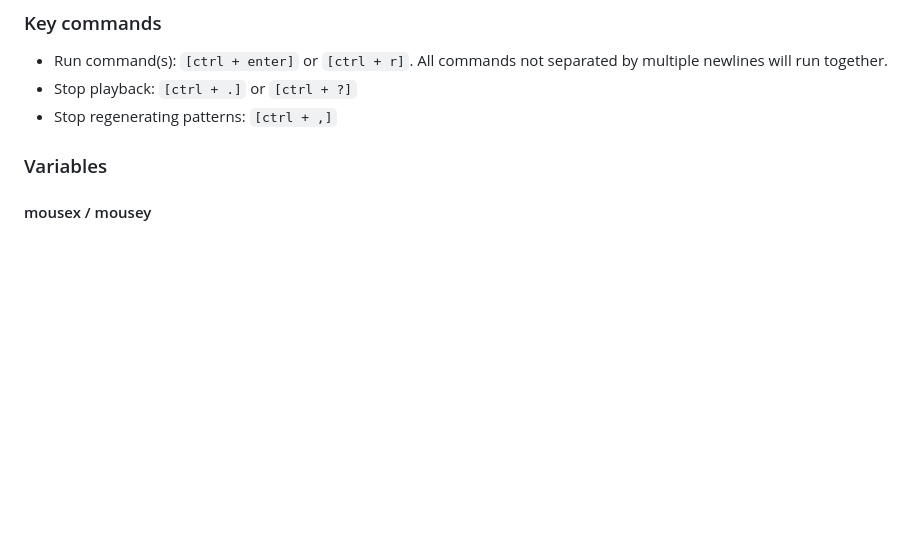
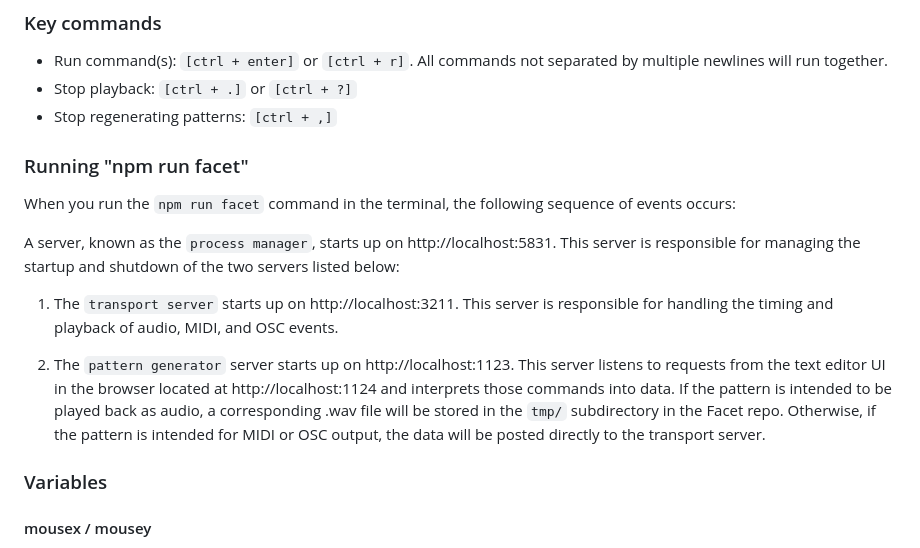
Before and after one commit to nnirror/facet, a Markdown page: README.md, the part around the change. Rendered like a GitHub page; blank space fills up the shorter version.

Commit message:
adds documentation about how the different local servers work

```diff
--- a/README.md
+++ b/README.md
@@ -58,6 +58,16 @@ Below the text editor, there are several UI elements which control the Facet ser
 - Run command(s): `[ctrl + enter]` or `[ctrl + r]`. All commands not separated by multiple newlines will run together.
 - Stop playback: `[ctrl + .]` or `[ctrl + ?]`
 - Stop regenerating patterns: `[ctrl + ,]`
+
+### Running "npm run facet"
+
+When you run the `npm run facet` command in the terminal, the following sequence of events occurs:
+
+A server, known as the `process manager`, starts up on http://localhost:5831. This server is responsible for managing the startup and shutdown of the two servers listed below:
+
+1. The `transport server` starts up on http://localhost:3211. This server is responsible for handling the timing and playback of audio, MIDI, and OSC events.
+
+2. The `pattern generator` server starts up on http://localhost:1123. This server listens to requests from the text editor UI in the browser located at http://localhost:1124 and interprets those commands into data. If the pattern is intended to be played back as audio, a corresponding .wav file will be stored in the `tmp/` subdirectory in the Facet repo. Otherwise, if the pattern is intended for MIDI or OSC output, the data will be posted directly to the transport server.
 
 ### Variables
 
```
